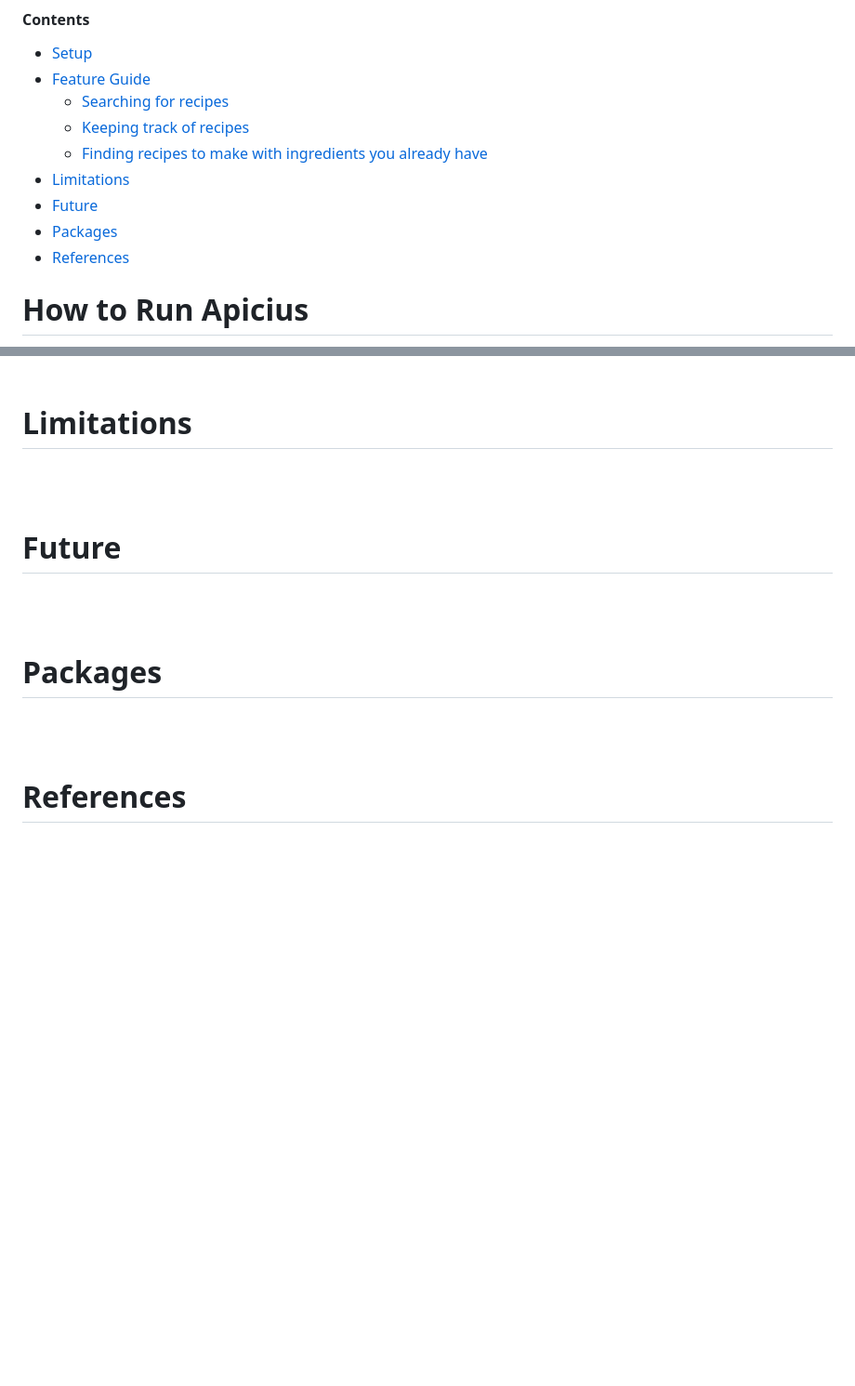
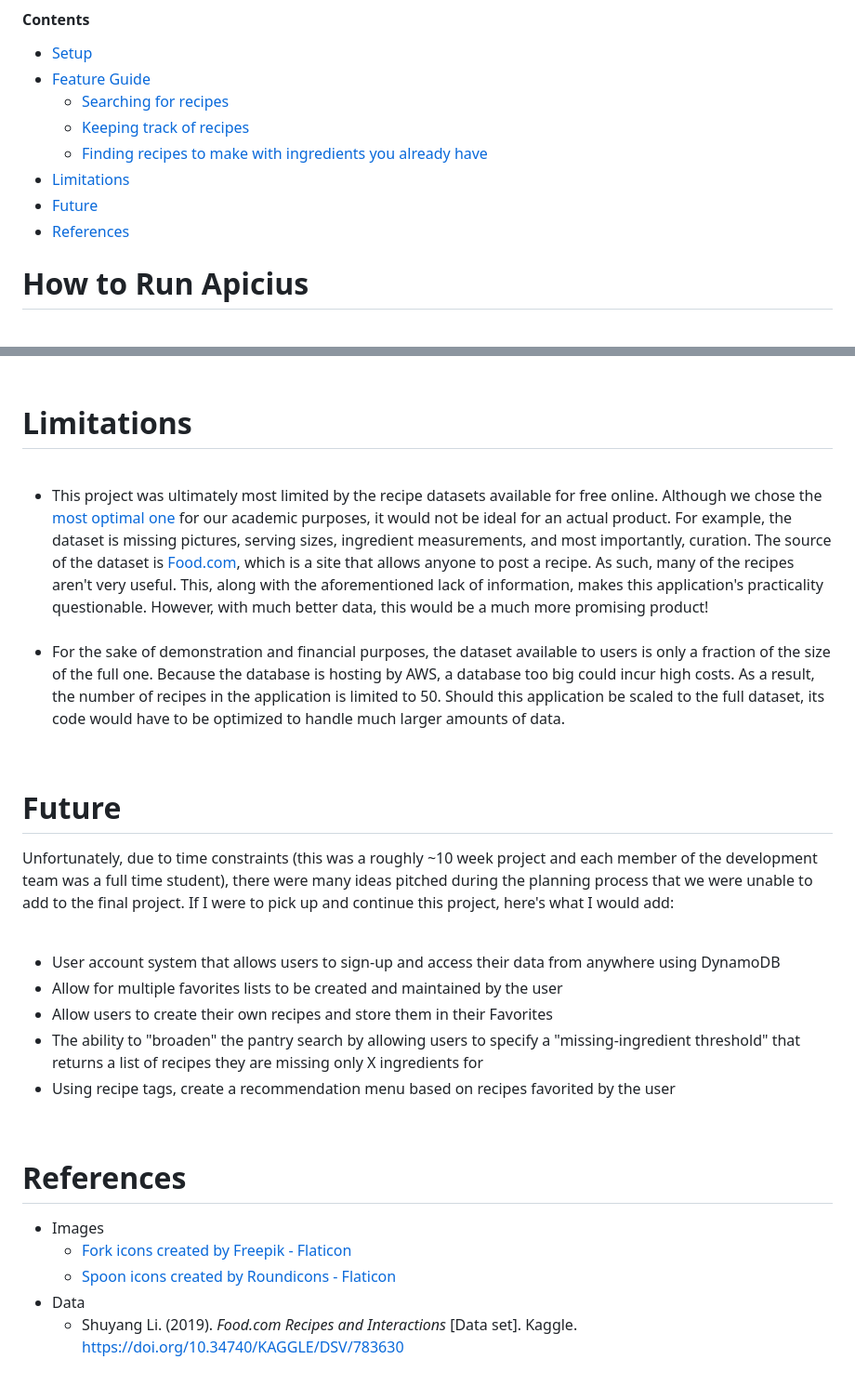
Before and after one commit to katherine-wilson/apicius, a Markdown page: README.md, 2 parts joined by grey strips. Shown at 93% size. Rendered like a GitHub page; blank space fills up the shorter version.

Commit message:
Finished "Future" and "References" sections

```diff
--- a/README.md
+++ b/README.md
@@ -14,7 +14,6 @@ Apicius was built using MVC architecture and Java. JavaFX, ControlsFX, FXML, and
   - [Finding recipes to make with ingredients you already have](#pantry)
 - [Limitations](#limitations)
 - [Future](#future)
-- [Packages](#packages)
 - [References](#references)
 
 # How to Run Apicius
@@ -89,10 +89,28 @@ The "Pantry" menu allows users to select ingredients from a list that they alrea
   <br><br>
 
 # Limitations
+<br>
+<ul>
+  <li>This project was ultimately most limited by the recipe datasets available for free online. Although we chose the <a href=#references>most optimal one</a> for our academic purposes, it would not be ideal for an actual product. For example, the dataset is missing pictures, serving sizes, ingredient measurements, and most importantly, curation. The source of the dataset is <a href=https://Food.com>Food.com</a>, which is a site that allows anyone to post a recipe. As such, many of the recipes aren't very useful. This, along with the aforementioned lack of information, makes this application's practicality questionable. However, with much better data, this would be a much more promising product!</li><br>
+  <li>For the sake of demonstration and financial purposes, the dataset available to users is only a fraction of the size of the full one. Because the database is hosting by AWS, a database too big could incur high costs. As a result, the number of recipes in the application is limited to 50. Should this application be scaled to the full dataset, its code would have to be optimized to handle much larger amounts of data.</li>
+</ul>
+<br>
+
+# Future
+Unfortunately, due to time constraints (this was a roughly ~10 week project and each member of the development team was a full time student), there were many ideas pitched during the planning process that we were unable to add to the final project. If I were to pick up and continue this project, here's what I would add:
 <br><br>
-# Future
-<br><br>
-# Packages
-<br><br>
+<ul>
+  <li>User account system that allows users to sign-up and access their data from anywhere using DynamoDB</li>
+  <li>Allow for multiple favorites lists to be created and maintained by the user</li>
+  <li>Allow users to create their own recipes and store them in their Favorites</li>
+  <li>The ability to "broaden" the pantry search by allowing users to specify a "missing-ingredient threshold" that returns a list of recipes they are missing only X ingredients for</li>
+  <li>Using recipe tags, create a recommendation menu based on recipes favorited by the user</li>
+</ul>
+<br>
+
 # References
-<br><br>
+* Images
+    * <a href="https://www.flaticon.com/free-icons/fork" title="fork icons">Fork icons created by Freepik - Flaticon</a>
+    * <a href="https://www.flaticon.com/free-icons/spoon" title="spoon icons">Spoon icons created by Roundicons - Flaticon</a>
+* Data
+    * Shuyang Li. (2019). <i>Food.com Recipes and Interactions</i> [Data set]. Kaggle. https://doi.org/10.34740/KAGGLE/DSV/783630
```
Also changed, not shown: other parts of README.md (+1 -0 lines).
